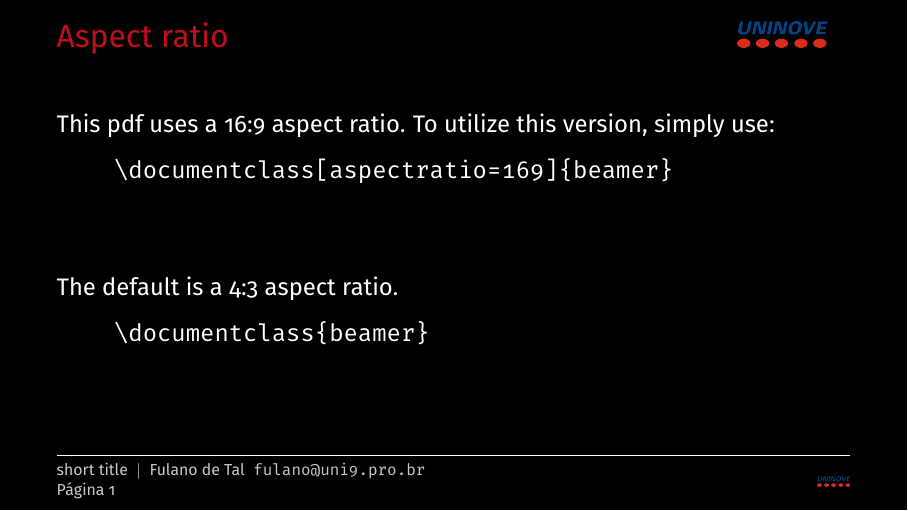
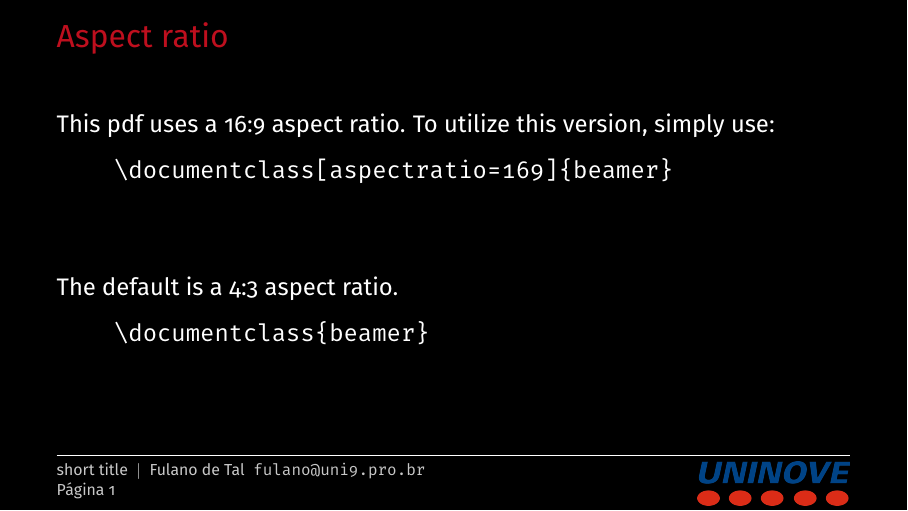
Before and after one commit to LabCidades/Beamer-UNINOVE-Minimalistic, LaTeX slides (demo.tex, which reads beamerouterthemepureminimalistic.sty): page 3 of 25. Compiled offline with pdfLaTeX.

Commit message:
Updated stuff and logos

```diff
--- a/beamerouterthemepureminimalistic.sty
+++ b/beamerouterthemepureminimalistic.sty
@@ -42,11 +42,11 @@
 
 % invertcolor is already processed in colortheme
 \ifthenelse{\boolean{darkmode}}{%
-  \newcommand{\headerpath}{logos/header_logo_darkmode}
-  \newcommand{\institutepath}{logos/institute_logo_darkmode}
+  \newcommand{\headerpath}{uninove_black.png}
+  \newcommand{\institutepath}{uninove_black.png}
 }{%
-  \newcommand{\headerpath}{logos/header_logo}
-  \newcommand{\institutepath}{logos/institute_logo}
+  \newcommand{\headerpath}{uninove_black.png}
+  \newcommand{\institutepath}{uninove_black.png}
 }
 % The header shares the horizontal space with the frame title in normal mode
 % a relative width value between .5 and .8 should usually be the best
@@ -56,7 +56,7 @@
 \newcommand{\logotitle}{\includegraphics[width=.2\linewidth]{\headerpath}}
 % The footer will only use part of the space under the line. Usually almost the
 % full linewidth should be used
-\newcommand{\logofooter}{\includegraphics[width=.8\linewidth]{\institutepath}}
+\newcommand{\logofooter}{\includegraphics[width=.7\linewidth]{\institutepath}}
 
 \newcommand{\pageword}{Page}
 \newcommand{\showpagenum}{%
@@ -108,7 +108,7 @@
     \insertframetitle%
   \end{beamercolorbox}%
   \begin{beamercolorbox}[sep=0pt, wd=.2\paperwidth, right]{headline}
-    \logoheader
+   % \logoheader
   \end{beamercolorbox}
 }%
 
--- a/demo.tex
+++ b/demo.tex
@@ -5,6 +5,7 @@
 \documentclass[aspectratio=169]{beamer}                    % supports floating text in any location
 \usetheme[darkmode]{pureminimalistic}
 %\usetheme[lightmode]{pureminimalistic}
+\graphicspath{{logos/}}
 
 \usepackage[utf8]{inputenc}
 \usepackage{csquotes,xpatch}% recommended
@@ -39,12 +40,6 @@
 \renewcommand{\appendixname}{\texorpdfstring{\translate{appendix}}{appendix}}
 
 % logos
-\renewcommand{\logotitle}{\includegraphics%
-  [width=.2\linewidth]{logos/uninove_black.png}}
-\renewcommand{\logoheader}{\includegraphics%
-  [width=.5\linewidth]{logos/uninove_black.png}}
-\renewcommand{\logofooter}{\includegraphics%
-  [width=.15\linewidth]{logos/uninove_black.png}}
 
 % footer page
 \renewcommand{\pageword}{Página}
```
Also changed, not shown: logos/uninove_white.png (added), 2 other files.
